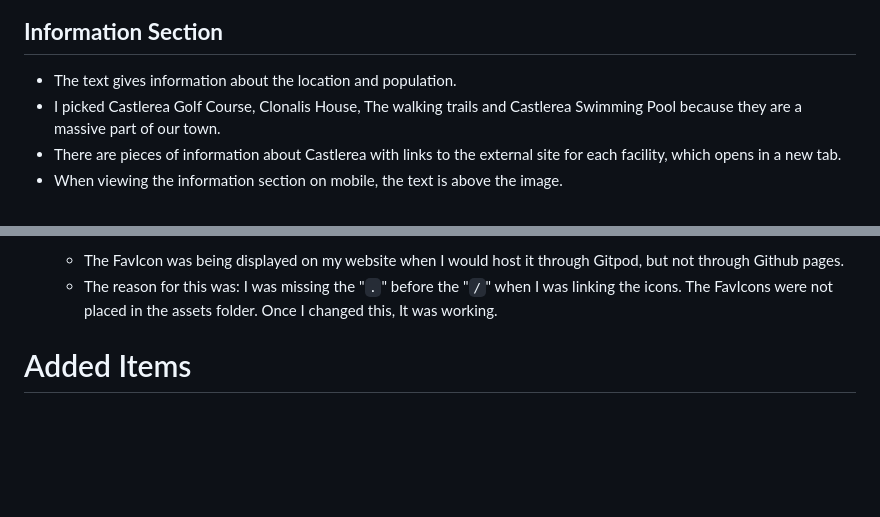
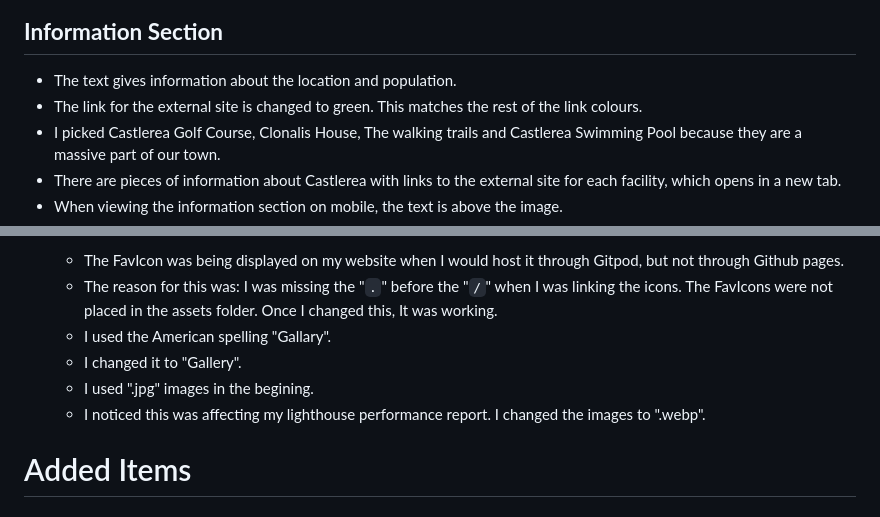
Before and after one commit to CliveC99/p1-castlerea, a Markdown page: README.md, 2 parts joined by grey strips. GitHub-like rendering; blank space fills up the shorter version.

Commit message:
Update README.md with text and images

```diff
--- a/README.md
+++ b/README.md
@@ -127,6 +127,7 @@ I designed the website as a mobile view first. I then added breakpoints for diff
 
 ## **Information Section**
   - The text gives information about the location and population.
+  - The link for the external site is changed to green. This matches the rest of the link colours.
   - I picked Castlerea Golf Course, Clonalis House, The walking trails and Castlerea Swimming Pool because they are a massive part of our town.
   - There are pieces of information about Castlerea with links to the external site for each facility, which opens in a new tab.
   - When viewing the information section on mobile, the text is above the image.
@@ -241,6 +242,10 @@ I designed the website as a mobile view first. I then added breakpoints for diff
   - **General Bugs/Issues**
      - The FavIcon was being displayed on my website when I would host it through Gitpod, but not through Github pages.
      - The reason for this was: I was missing the "`.`" before the "`/`" when I was linking the icons. The FavIcons were not placed in the assets folder. Once I changed this, It was working.
+     - I used the American spelling "Gallary".
+     - I changed it to "Gallery".
+     - I used ".jpg" images in the begining.
+     - I noticed this was affecting my lighthouse performance report. I changed the images to ".webp".
 
 
 
```
Also changed, not shown: other parts of README.md (+2 -2 lines).
